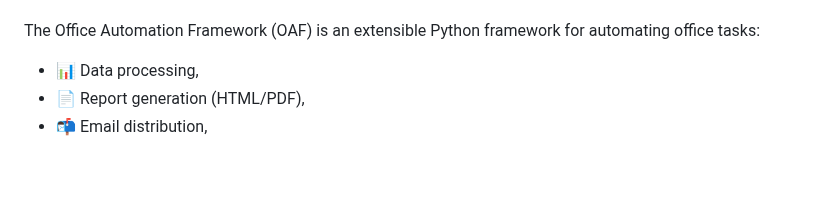
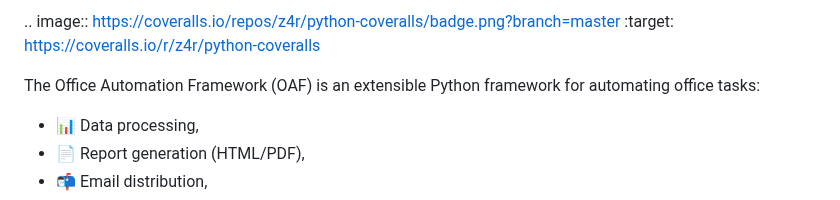
Before and after one commit to Albornaz/office_automation_framework, a Markdown page: README.md, the part around one of its changes. Rendered like a GitHub page; blank space fills up the shorter version.

```diff
--- a/README.md
+++ b/README.md
@@ -6,4 +5,7 @@
 
+
+.. image:: https://coveralls.io/repos/z4r/python-coveralls/badge.png?branch=master
+    :target: https://coveralls.io/r/z4r/python-coveralls
 
 
 The Office Automation Framework (OAF) is an extensible Python framework for automating office tasks:
```
Also changed, not shown: other parts of README.md (+1 -2 lines).
